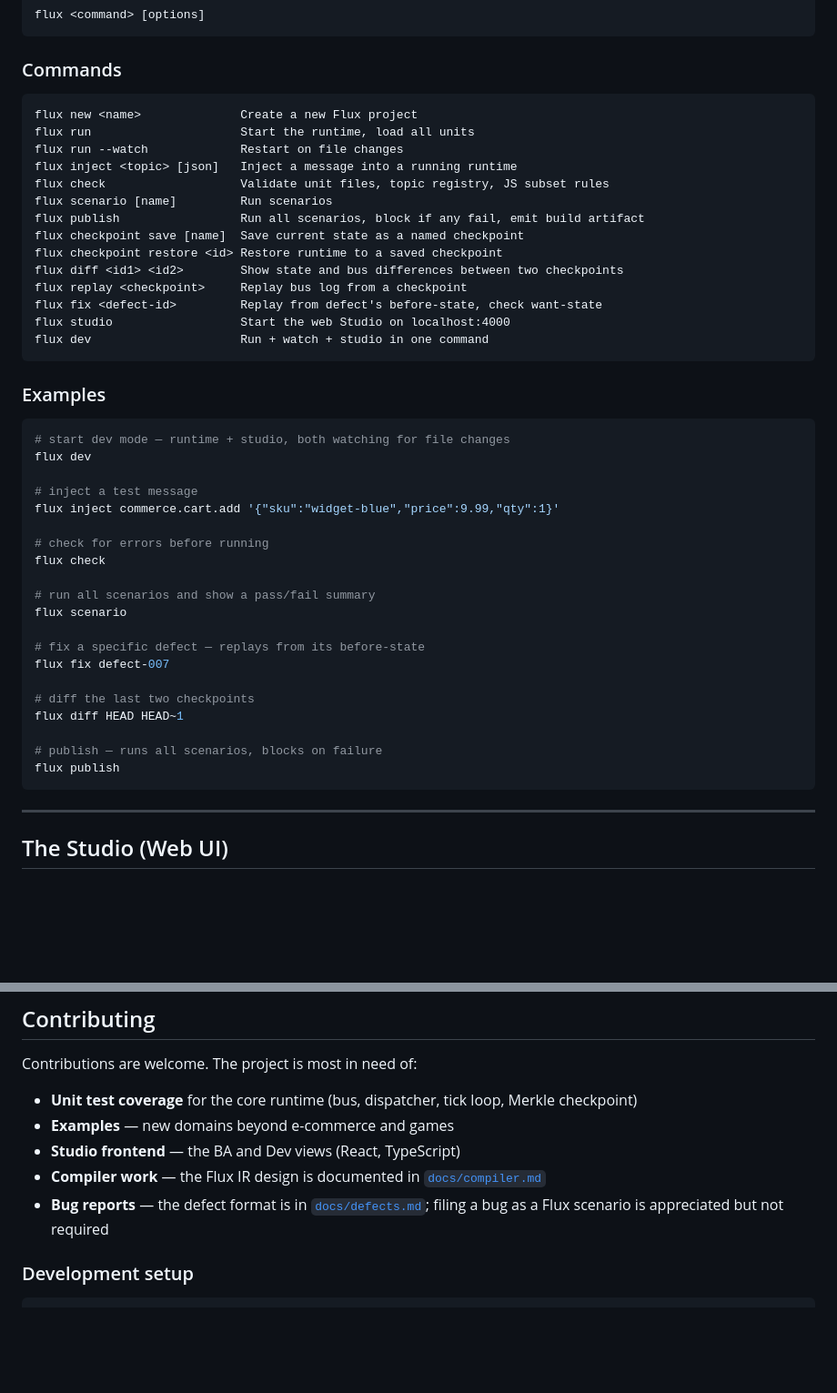
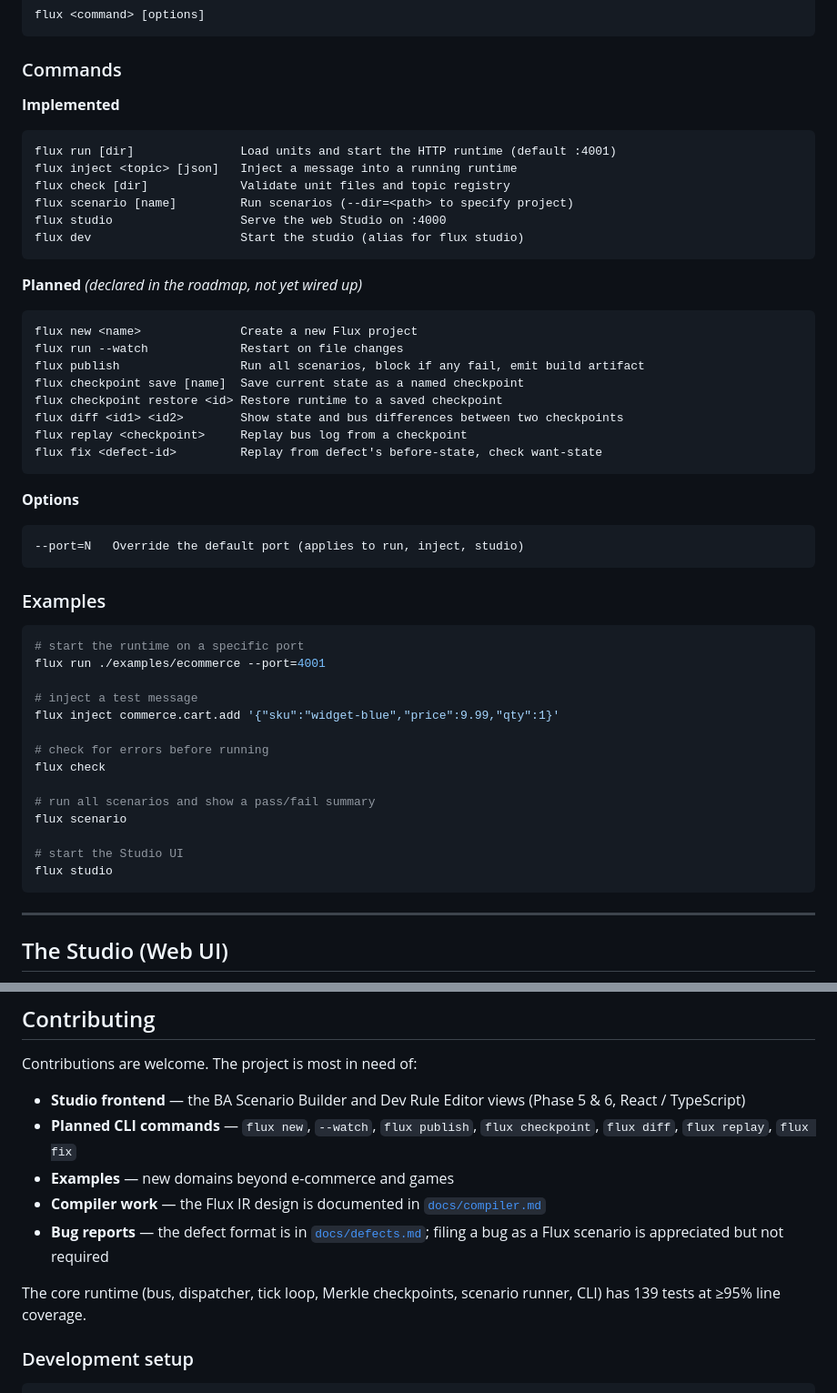
Before and after one commit to shanecandoit/Flux-units-messages-bus, a Markdown page: README.md, 2 parts joined by grey strips. Shown at 91% size. GitHub-like rendering; blank space fills up the shorter version.

````diff
--- a/README.md
+++ b/README.md
@@ -592,28 +592,41 @@ flux <command> [options]
 
 ### Commands
 
+**Implemented**
+
+```
+flux run [dir]               Load units and start the HTTP runtime (default :4001)
+flux inject <topic> [json]   Inject a message into a running runtime
+flux check [dir]             Validate unit files and topic registry
+flux scenario [name]         Run scenarios (--dir=<path> to specify project)
+flux studio                  Serve the web Studio on :4000
+flux dev                     Start the studio (alias for flux studio)
+```
+
+**Planned** *(declared in the roadmap, not yet wired up)*
+
 ```
 flux new <name>              Create a new Flux project
-flux run                     Start the runtime, load all units
 flux run --watch             Restart on file changes
-flux inject <topic> [json]   Inject a message into a running runtime
-flux check                   Validate unit files, topic registry, JS subset rules
-flux scenario [name]         Run scenarios
 flux publish                 Run all scenarios, block if any fail, emit build artifact
 flux checkpoint save [name]  Save current state as a named checkpoint
 flux checkpoint restore <id> Restore runtime to a saved checkpoint
 flux diff <id1> <id2>        Show state and bus differences between two checkpoints
 flux replay <checkpoint>     Replay bus log from a checkpoint
 flux fix <defect-id>         Replay from defect's before-state, check want-state
-flux studio                  Start the web Studio on localhost:4000
-flux dev                     Run + watch + studio in one command
+```
+
+**Options**
+
+```
+--port=N   Override the default port (applies to run, inject, studio)
 ```
 
 ### Examples
 
 ```bash
-# start dev mode — runtime + studio, both watching for file changes
-flux dev
+# start the runtime on a specific port
+flux run ./examples/ecommerce --port=4001
 
 # inject a test message
 flux inject commerce.cart.add '{"sku":"widget-blue","price":9.99,"qty":1}'
@@ -624,14 +637,8 @@ flux check
 # run all scenarios and show a pass/fail summary
 flux scenario
 
-# fix a specific defect — replays from its before-state
-flux fix defect-007
-
-# diff the last two checkpoints
-flux diff HEAD HEAD~1
-
-# publish — runs all scenarios, blocks on failure
-flux publish
+# start the Studio UI
+flux studio
 ```
 
 ---
@@ -1012,11 +1019,13 @@ The project is in active development. Phases are independently shippable.
 
 Contributions are welcome. The project is most in need of:
 
-- **Unit test coverage** for the core runtime (bus, dispatcher, tick loop, Merkle checkpoint)
+- **Studio frontend** — the BA Scenario Builder and Dev Rule Editor views (Phase 5 & 6, React / TypeScript)
+- **Planned CLI commands** — `flux new`, `--watch`, `flux publish`, `flux checkpoint`, `flux diff`, `flux replay`, `flux fix`
 - **Examples** — new domains beyond e-commerce and games
-- **Studio frontend** — the BA and Dev views (React, TypeScript)
 - **Compiler work** — the Flux IR design is documented in [`docs/compiler.md`](docs/compiler.md)
 - **Bug reports** — the defect format is in [`docs/defects.md`](docs/defects.md); filing a bug as a Flux scenario is appreciated but not required
+
+The core runtime (bus, dispatcher, tick loop, Merkle checkpoints, scenario runner, CLI) has 139 tests at ≥95% line coverage.
 
 ### Development setup
 
````
Also changed, not shown: test-coverage-report.md (+123 -45 lines).
